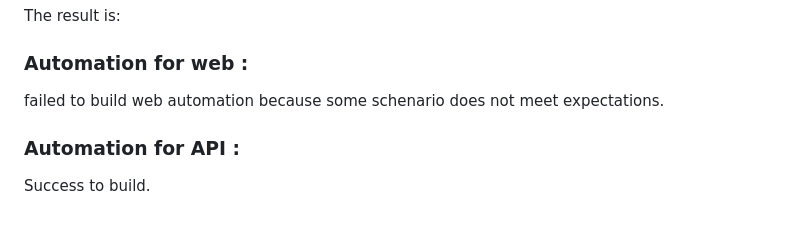
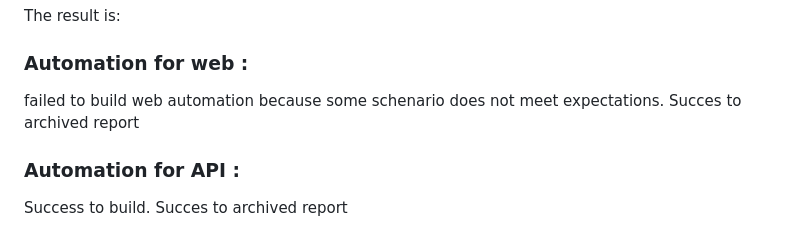
Before and after one commit to Hansenmarcelinoazali/Final_Project_Automation, a Markdown page: README.md, the part around the change. Drawn GitHub-style.

```diff
--- a/README.md
+++ b/README.md
@@ -120,8 +120,8 @@ The result is:
 
 ### Automation for web :
 
-failed to build web automation because some schenario does not meet expectations.
+failed to build web automation because some schenario does not meet expectations. Succes to archived report
 
 ### Automation for API :
 
-Success to build.
+Success to build.  Succes to archived report
```
